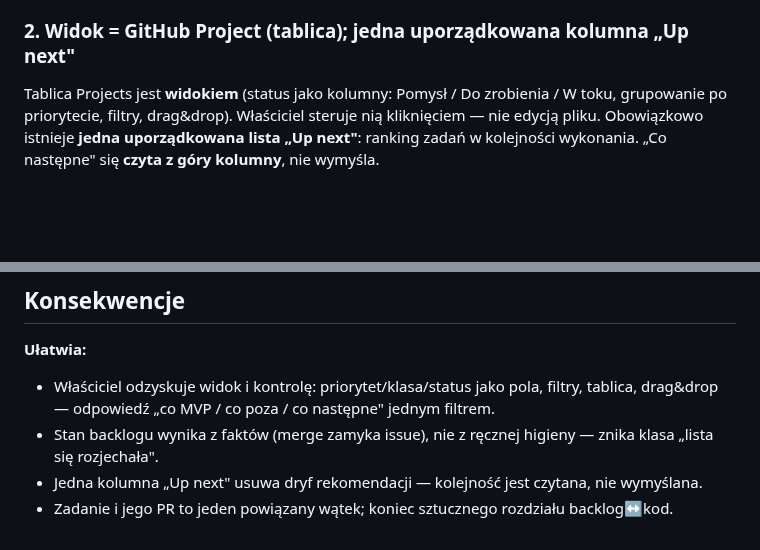
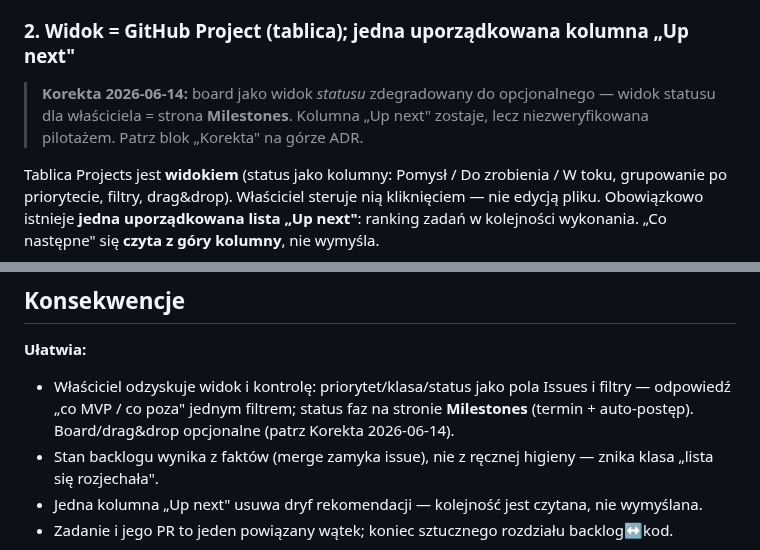
Before and after one commit to dev76bitpl/tai, a Markdown page: docs/adr/ADR-004-github-issues-task-tracking.md, 2 parts joined by grey strips. GitHub-like rendering; blank space fills up the shorter version.

```diff
--- a/docs/adr/ADR-004-github-issues-task-tracking.md
+++ b/docs/adr/ADR-004-github-issues-task-tracking.md
@@ -64,6 +98,10 @@ guarda na pliku.
 
 ### 2. Widok = GitHub Project (tablica); jedna uporządkowana kolumna „Up next"
 
+> **Korekta 2026-06-14:** board jako widok *statusu* zdegradowany do opcjonalnego —
+> widok statusu dla właściciela = strona **Milestones**. Kolumna „Up next" zostaje, lecz
+> niezweryfikowana pilotażem. Patrz blok „Korekta" na górze ADR.
+
 Tablica Projects jest **widokiem** (status jako kolumny: Pomysł / Do zrobienia / W toku,
 grupowanie po priorytecie, filtry, drag&drop). Właściciel steruje nią kliknięciem —
 nie edycją pliku. Obowiązkowo istnieje **jedna uporządkowana lista „Up next"**: ranking
@@ -132,8 +173,9 @@ to byłby koszt pod wymaganie którego nie ma.
 ## Konsekwencje
 
 **Ułatwia:**
-- Właściciel odzyskuje widok i kontrolę: priorytet/klasa/status jako pola, filtry,
-  tablica, drag&drop — odpowiedź „co MVP / co poza / co następne" jednym filtrem.
+- Właściciel odzyskuje widok i kontrolę: priorytet/klasa/status jako pola Issues i filtry —
+  odpowiedź „co MVP / co poza" jednym filtrem; status faz na stronie **Milestones**
+  (termin + auto-postęp). Board/drag&drop opcjonalne (patrz Korekta 2026-06-14).
 - Stan backlogu wynika z faktów (merge zamyka issue), nie z ręcznej higieny — znika
   klasa „lista się rozjechała".
 - Jedna kolumna „Up next" usuwa dryf rekomendacji — kolejność jest czytana, nie wymyślana.
```
Also changed, not shown: other parts of docs/adr/ADR-004-github-issues-task-tracking.md (+40 -3 lines), docs/TASKS.md (+12 -0 lines).
